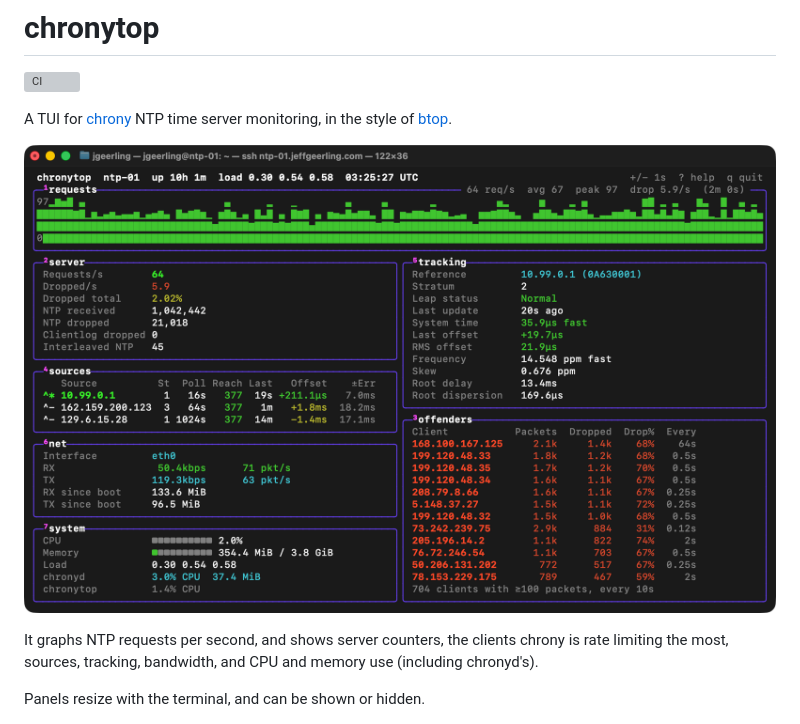
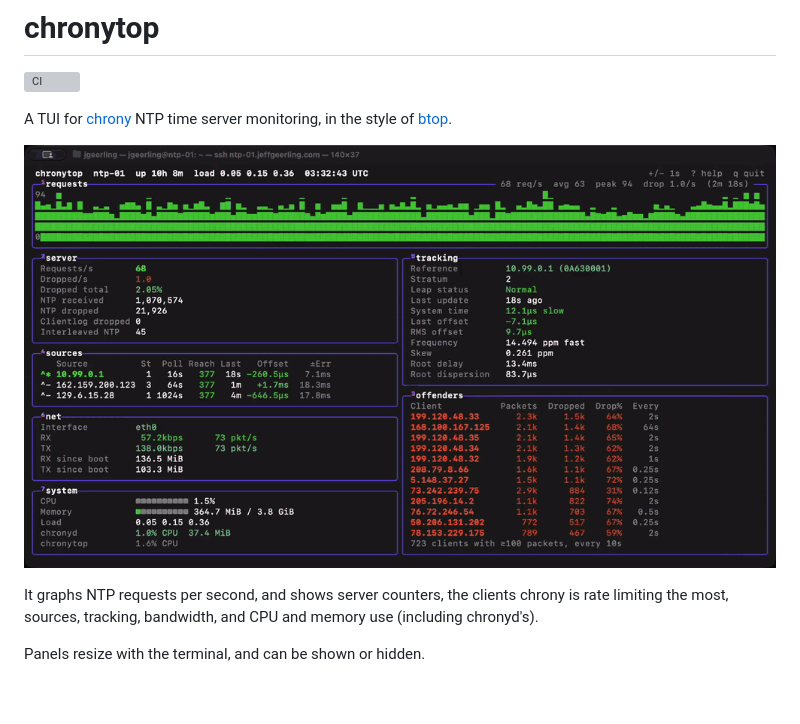
Before and after one commit to Whissi/chronytop, a Markdown page: README.md, the part around the change. GitHub-like rendering; pictures changed too: resources/chronytop.gif (added); blank space fills up the shorter version; grey boxes are pictures that could not be loaded.

Commit message:
Try a gif for chronytop.

```diff
--- a/README.md
+++ b/README.md
@@ -4,7 +4,7 @@
 
 A TUI for [chrony](https://chrony-project.org) NTP time server monitoring, in the style of [btop](https://github.com/aristocratos/btop).
 
-![chronytop screenshot](resources/screenshot.png)
+![chronytop demo](resources/chronytop.gif)
 
 It graphs NTP requests per second, and shows server counters, the clients chrony is rate limiting the most, sources, tracking, bandwidth, and CPU and memory use (including chronyd's).
 
```
